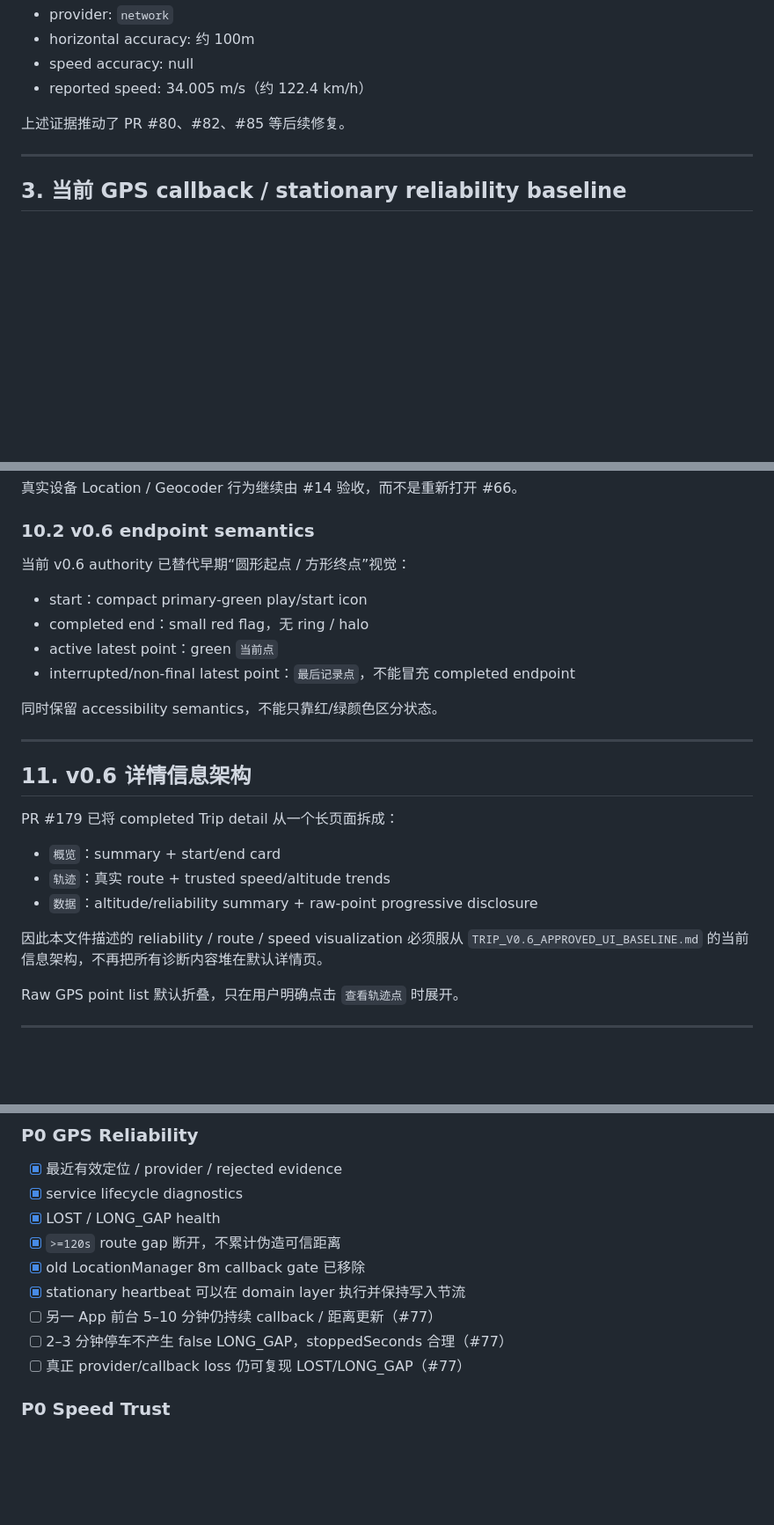
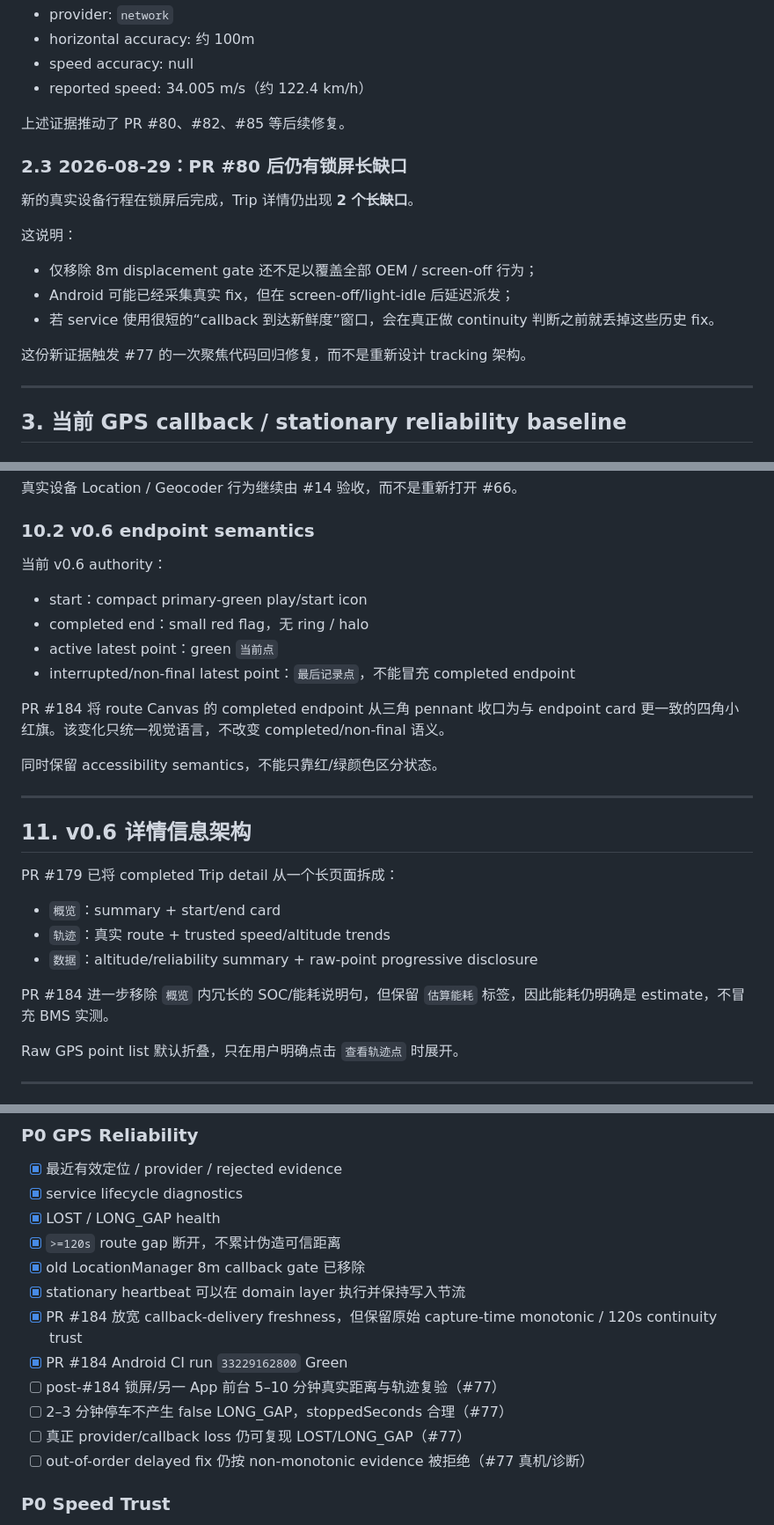
Before and after one commit to Assembles-J/EV-Charge-Book, a Markdown page: docs/TRIP_GPS_RELIABILITY_AND_SPEED_VISUALIZATION.md, 3 parts joined by grey strips. Shown at 88% size. GitHub-like rendering; blank space fills up the shorter version.

```diff
--- a/docs/TRIP_GPS_RELIABILITY_AND_SPEED_VISUALIZATION.md
+++ b/docs/TRIP_GPS_RELIABILITY_AND_SPEED_VISUALIZATION.md
@@ -82,6 +83,18 @@
 
 上述证据推动了 PR #80、#82、#85 等后续修复。
 
+### 2.3 2026-08-29：PR #80 后仍有锁屏长缺口
+
+新的真实设备行程在锁屏后完成，Trip 详情仍出现 **2 个长缺口**。
+
+这说明：
+
+- 仅移除 8m displacement gate 还不足以覆盖全部 OEM / screen-off 行为；
+- Android 可能已经采集真实 fix，但在 screen-off/light-idle 后延迟派发；
+- 若 service 使用很短的“callback 到达新鲜度”窗口，会在真正做 continuity 判断之前就丢掉这些历史 fix。
+
+这份新证据触发 #77 的一次聚焦代码回归修复，而不是重新设计 tracking 架构。
+
 ---
 
 ## 3. 当前 GPS callback / stationary reliability baseline
@@ -318,12 +362,14 @@ v0.6 详情中：
 
 ### 10.2 v0.6 endpoint semantics
 
-当前 v0.6 authority 已替代早期“圆形起点 / 方形终点”视觉：
+当前 v0.6 authority：
 
 - start：compact primary-green play/start icon
 - completed end：small red flag，无 ring / halo
 - active latest point：green `当前点`
 - interrupted/non-final latest point：`最后记录点`，不能冒充 completed endpoint
+
+PR #184 将 route Canvas 的 completed endpoint 从三角 pennant 收口为与 endpoint card 更一致的四角小红旗。该变化只统一视觉语言，不改变 completed/non-final 语义。
 
 同时保留 accessibility semantics，不能只靠红/绿颜色区分状态。
 
@@ -337,7 +383,7 @@ PR #179 已将 completed Trip detail 从一个长页面拆成：
 - `轨迹`：真实 route + trusted speed/altitude trends
 - `数据`：altitude/reliability summary + raw-point progressive disclosure
 
-因此本文件描述的 reliability / route / speed visualization 必须服从 `TRIP_V0.6_APPROVED_UI_BASELINE.md` 的当前信息架构，不再把所有诊断内容堆在默认详情页。
+PR #184 进一步移除 `概览` 内冗长的 SOC/能耗说明句，但保留 `估算能耗` 标签，因此能耗仍明确是 estimate，不冒充 BMS 实测。
 
 Raw GPS point list 默认折叠，只在用户明确点击 `查看轨迹点` 时展开。
 
@@ -353,9 +399,12 @@ Raw GPS point list 默认折叠，只在用户明确点击 `查看轨迹点` 时
 - [x] `>=120s` route gap 断开，不累计伪造可信距离
 - [x] old LocationManager 8m callback gate 已移除
 - [x] stationary heartbeat 可以在 domain layer 执行并保持写入节流
-- [ ] 另一 App 前台 5–10 分钟仍持续 callback / 距离更新（#77）
+- [x] PR #184 放宽 callback-delivery freshness，但保留原始 capture-time monotonic / 120s continuity trust
+- [x] PR #184 Android CI run `33229162800` Green
+- [ ] post-#184 锁屏/另一 App 前台 5–10 分钟真实距离与轨迹复验（#77）
 - [ ] 2–3 分钟停车不产生 false LONG_GAP，stoppedSeconds 合理（#77）
 - [ ] 真正 provider/callback loss 仍可复现 LOST/LONG_GAP（#77）
+- [ ] out-of-order delayed fix 仍按 non-monotonic evidence 被拒绝（#77 真机/诊断）
 
 ### P0 Speed Trust
 
```
Also changed, not shown: other parts of docs/TRIP_GPS_RELIABILITY_AND_SPEED_VISUALIZATION.md (+62 -18 lines).
